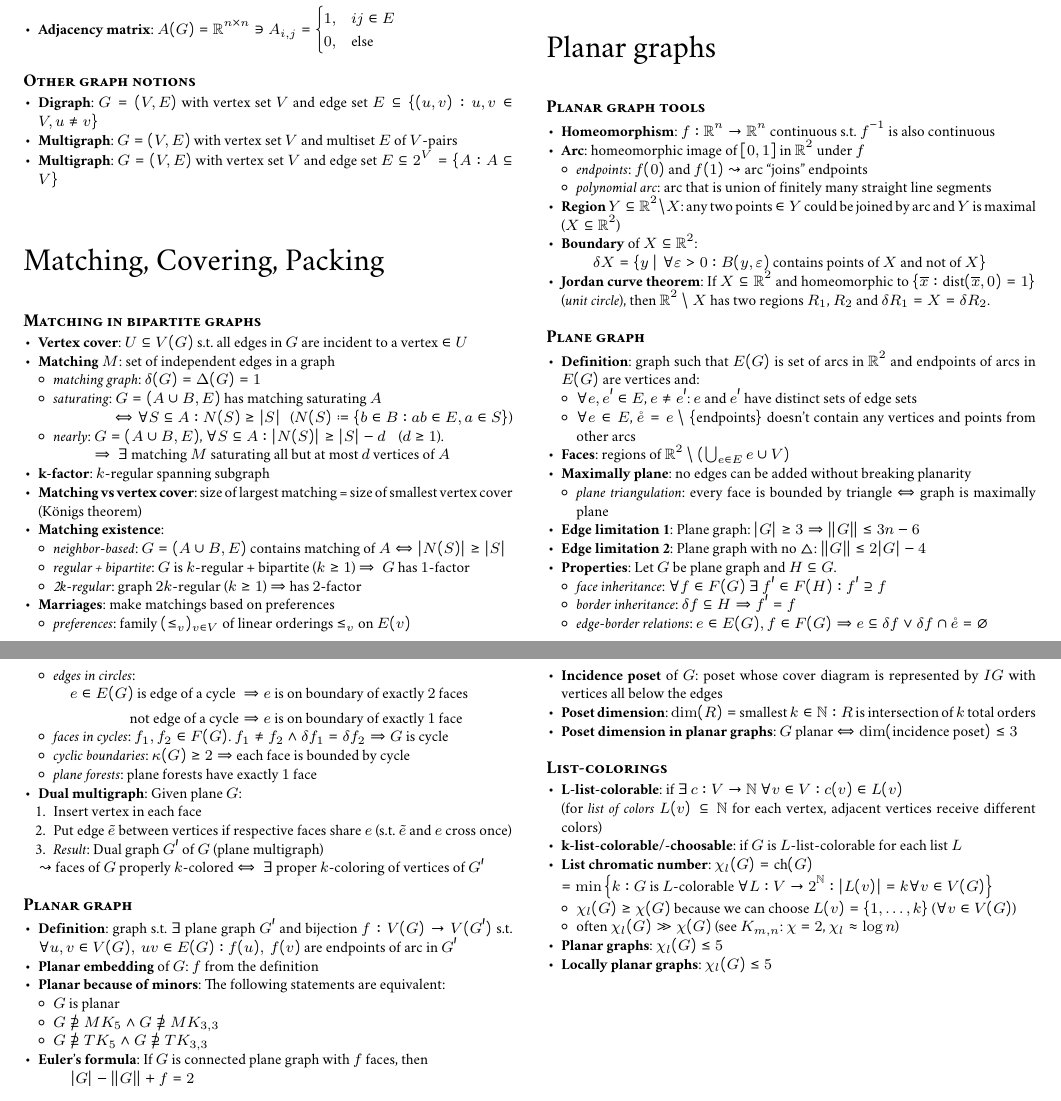
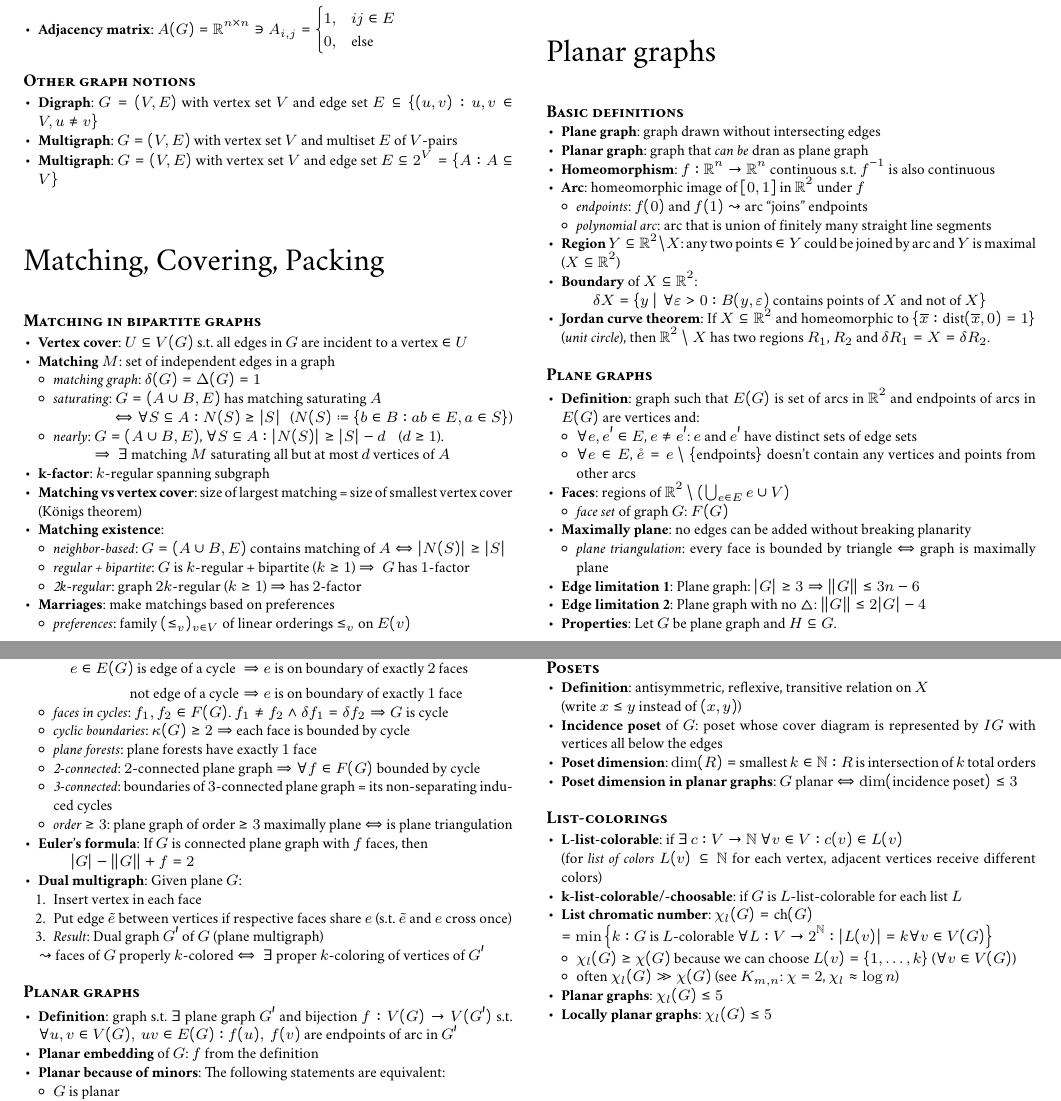
Before and after one commit to jens-ox/graph-theory-summary, a LaTeX document (main.tex, which reads chapters/04_PlanarGraphs.tex): two parts of pages 2 and 3 of 3, joined at a grey line, cut so that both start at the same text. Compiled offline with pdfLaTeX.

Commit message:
:sparkles: 'finished' chapter 4
I honestly jumped parts of chapter 4 in Diestel, because they were not mentioned in the course (or I can't remember). I will integrate the course's contents as provided on the homepage later on.

```diff
--- a/chapters/04_PlanarGraphs.tex
+++ b/chapters/04_PlanarGraphs.tex
@@ -1,13 +1,9 @@
 \section{Planar graphs}
 
-% TODO MISSING KNESER GRAPH
-
-% TODO MISSING PETERSON GRAPH
-
-% TODO MISSING HYPERCUBE
-
-\paragraph{Planar graph tools}
+\paragraph{Basic definitions}
 \begin{itemize}
+  \item \textbf{Plane graph}: graph drawn without intersecting edges
+  \item \textbf{Planar graph}: graph that \emph{can be} dran as plane graph
   \item \textbf{Homeomorphism}: $ f: \R^n \to \R^n $ continuous s.t. $ f^{-1} $ is also continuous
   \item \textbf{Arc}: homeomorphic image of $ [0,1] $ in $ \R^2 $ under $ f $
   \begin{itemize}
@@ -22,7 +18,7 @@
   \item \textbf{Jordan curve theorem}: If $ X \subseteq \R^2 $ and homeomorphic to $ \{ \overline{x} : \text{dist}(\overline{x}, 0) = 1 \} $ (\emph{unit circle}), then $ \R^2 \setminus X $ has two regions $ R_1 $, $ R_2 $ and $ \delta R_1 = X = \delta R_2 $.
 \end{itemize}
 
-\paragraph{Plane graph}
+\paragraph{Plane graphs}
 \begin{itemize}
   \item \textbf{Definition}: graph such that $ E(G) $ is set of arcs in $ \R^2 $ and endpoints of arcs in $ E(G) $ are vertices and:
   \begin{itemize}
@@ -30,6 +26,9 @@
     \item $ \forall e \in E $, $ \mathring{e} = e \setminus \{ \text{endpoints} \} $ doesn't contain any vertices and points from other arcs
   \end{itemize}
   \item \textbf{Faces}: regions of $ \R^2 \setminus \left( \bigcup_{e \in E} e \cup V \right) $
+  \begin{itemize}
+    \item \emph{face set} of graph $ G $: $ F(G) $
+  \end{itemize}
   \item \textbf{Maximally plane}: no edges can be added without breaking planarity
   \begin{itemize}
     \item \emph{plane triangulation}: every face is bounded by triangle $ \Leftrightarrow $ graph is maximally plane
@@ -49,7 +48,14 @@
       \item \emph{faces in cycles}: $ f_1, f_2 \in F(G) $. $ f_1 \neq f_2 \wedge \delta f_1 = \delta f_2 \Rightarrow G $ is cycle
       \item \emph{cyclic boundaries}: $ \kappa(G) \geq 2 \Rightarrow $ each face is bounded by cycle
     \item \emph{plane forests}: plane forests have exactly $ 1 $ face
+    \item \emph{2-connected}: $ 2 $-connected plane graph $ \Rightarrow \forall f \in F(G) $ bounded by cycle
+    \item \emph{3-connected}: boundaries of $ 3 $-connected plane graph = its non-separating induced cycles
+    \item \emph{order $ \geq 3 $}: plane graph of order $ \geq 3 $ maximally plane $ \Leftrightarrow $ is plane triangulation
   \end{itemize}
+  \item \textbf{Euler's formula}: If $ G $ is connected plane graph with $ f $ faces, then
+    \begin{equation*}
+      \vert G \vert - \Vert G \Vert + f = 2
+    \end{equation*}
   \item \textbf{Dual multigraph}: Given plane $ G $:
   \begin{enumerate}
     \item Insert vertex in each face
@@ -59,7 +65,7 @@
   $ \leadsto $ faces of $ G $ properly $ k $-colored $ \Leftrightarrow \ \exists $ proper $ k $-coloring of vertices of $ G' $
 \end{itemize}
 
-\paragraph{Planar graph}
+\paragraph{Planar graphs}
 \begin{itemize}
   \item \textbf{Definition}: graph s.t. $ \exists $ plane graph $ G' $ and bijection $ f: V(G) \to V(G') $ s.t. $ \forall u,v \in V(G), \ uv \in E(G) : f(u), \ f(v) $ are endpoints of arc in $ G' $
   \item \textbf{Planar embedding} of $ G $: $ f $ from the definition
@@ -69,10 +75,6 @@
     \item $ G \not \supseteq MK_5 \wedge G \not \supseteq MK_{3,3} $
     \item $ G \not \supseteq TK_5 \wedge G \not \supseteq TK_{3,3} $
   \end{itemize}
-  \item \textbf{Euler's formula}: If $ G $ is connected plane graph with $ f $ faces, then
-    \begin{equation*}
-      \vert G \vert - \Vert G \Vert + f = 2
-    \end{equation*}
   \item \textbf{$ \delta(G) $ limitation}: Planar graph $ \delta(G) \leq 5 $
   \item \textbf{Non-planar graphs}: $ K_5 $ and $ K_{3,3} $ are not planar
   \item \textbf{Kuratowski's lemmas}:
```
Also changed, not shown: main.pdf, chapters/04_PlanarGraphs.tex (6 more changed lines).
